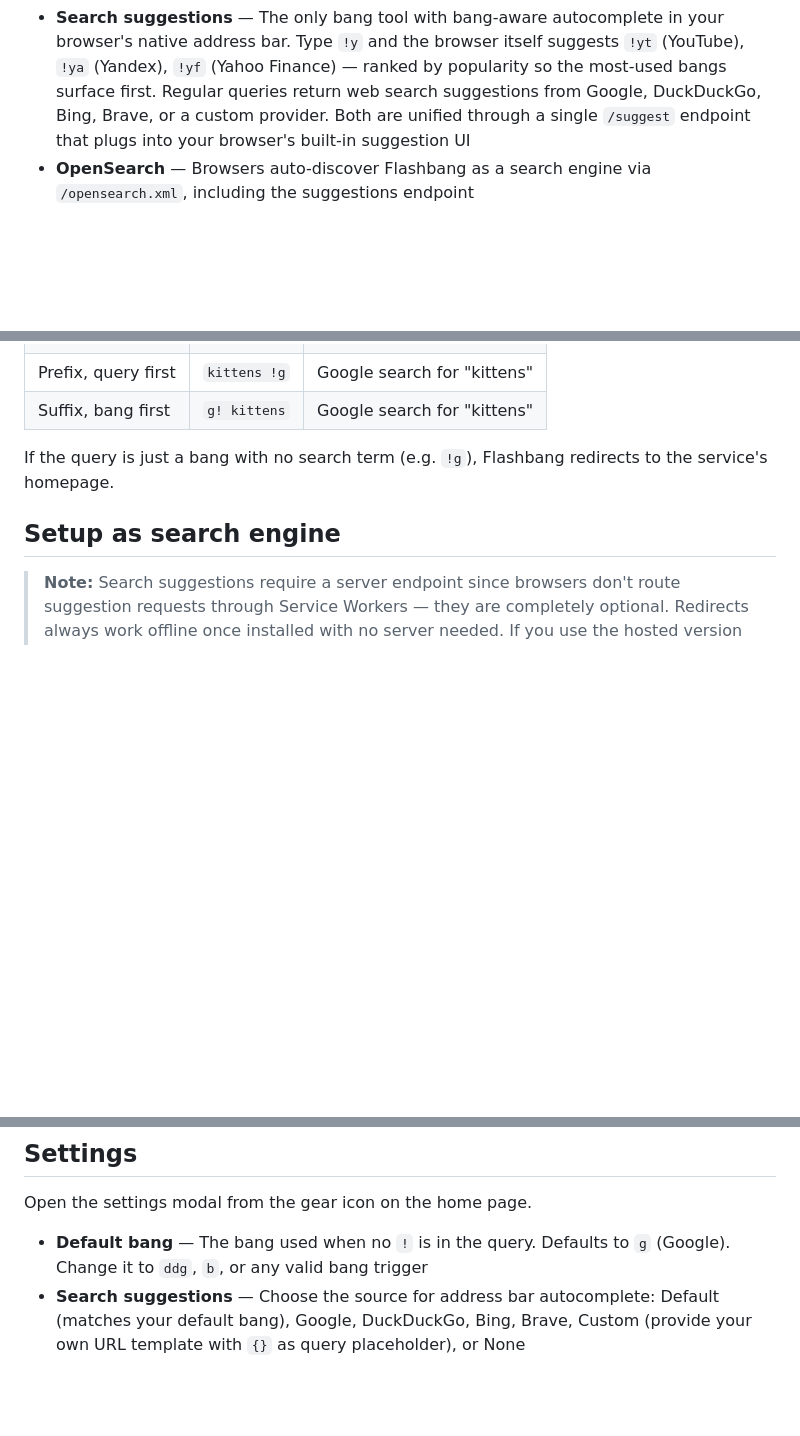
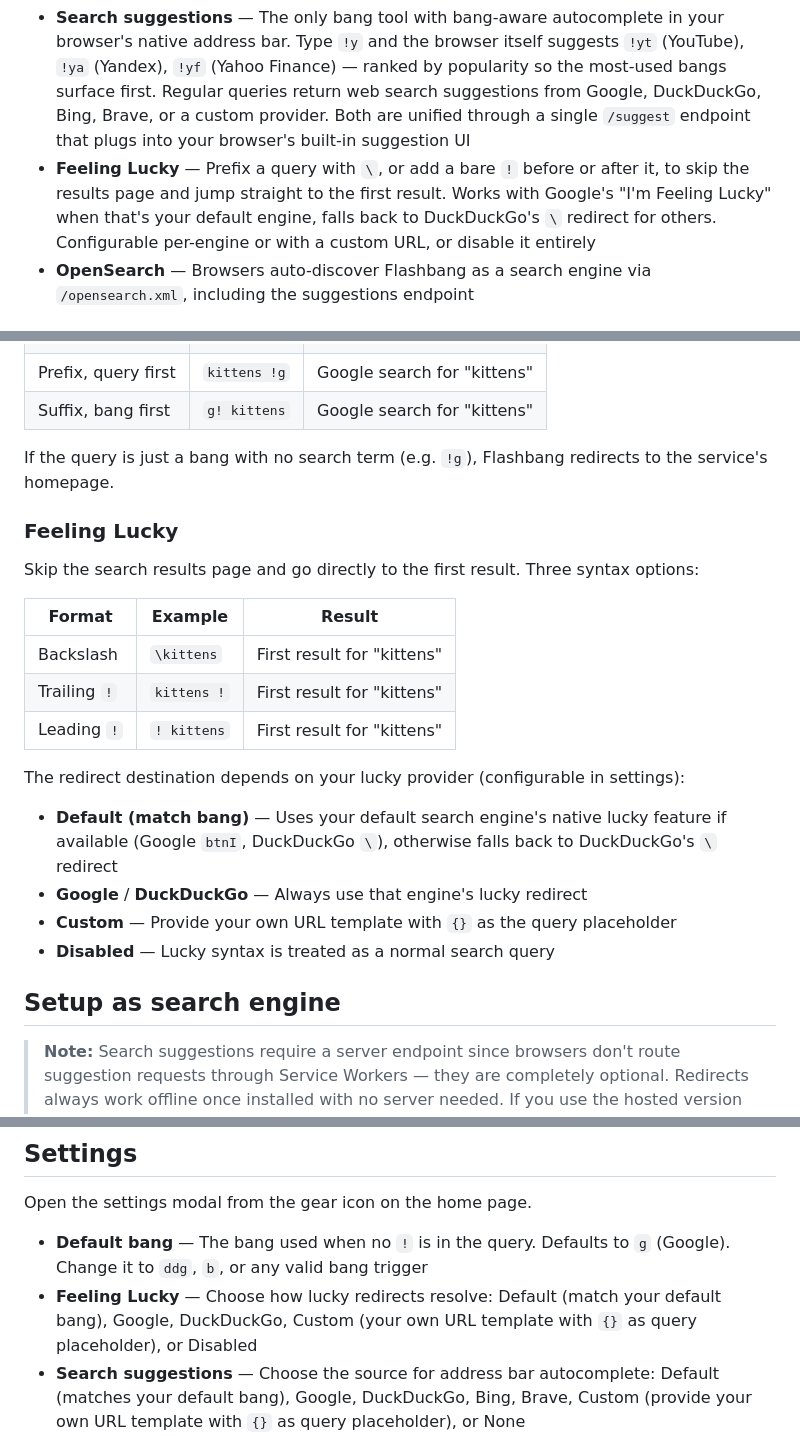
Before and after one commit to stevieyu/flashbang, a Markdown page: README.md, 3 parts joined by grey strips. Rendered like a GitHub page; blank space fills up the shorter version.

Commit message:
docs: adds a note on feeling lucky

```diff
--- a/README.md
+++ b/README.md
@@ -17,6 +17,7 @@ Every other bang tool loads a full page before redirecting. Flashbang is the onl
 - **14,000+ bangs** — Merged from DuckDuckGo, Kagi, and custom sources. Updated daily via CI
 - **Custom bangs** — Add your own bangs through the settings UI. They take priority over built-ins
 - **Search suggestions** — The only bang tool with bang-aware autocomplete in your browser's native address bar. Type `!y` and the browser itself suggests `!yt` (YouTube), `!ya` (Yandex), `!yf` (Yahoo Finance) — ranked by popularity so the most-used bangs surface first. Regular queries return web search suggestions from Google, DuckDuckGo, Bing, Brave, or a custom provider. Both are unified through a single `/suggest` endpoint that plugs into your browser's built-in suggestion UI
+- **Feeling Lucky** — Prefix a query with `\`, or add a bare `!` before or after it, to skip the results page and jump straight to the first result. Works with Google's "I'm Feeling Lucky" when that's your default engine, falls back to DuckDuckGo's `\` redirect for others. Configurable per-engine or with a custom URL, or disable it entirely
 - **OpenSearch** — Browsers auto-discover Flashbang as a search engine via `/opensearch.xml`, including the suggestions endpoint
 
 ## Bang syntax
@@ -31,6 +32,23 @@ Flashbang supports 4 formats. All bangs are case-insensitive.
 | Suffix, bang first  | `g! kittens` | Google search for "kittens" |
 
 If the query is just a bang with no search term (e.g. `!g`), Flashbang redirects to the service's homepage.
+
+### Feeling Lucky
+
+Skip the search results page and go directly to the first result. Three syntax options:
+
+| Format         | Example       | Result                                  |
+| -------------- | ------------- | --------------------------------------- |
+| Backslash      | `\kittens`    | First result for "kittens"              |
+| Trailing `!`   | `kittens !`   | First result for "kittens"              |
+| Leading `!`    | `! kittens`   | First result for "kittens"              |
+
+The redirect destination depends on your lucky provider (configurable in settings):
+
+- **Default (match bang)** — Uses your default search engine's native lucky feature if available (Google `btnI`, DuckDuckGo `\`), otherwise falls back to DuckDuckGo's `\` redirect
+- **Google** / **DuckDuckGo** — Always use that engine's lucky redirect
+- **Custom** — Provide your own URL template with `{}` as the query placeholder
+- **Disabled** — Lucky syntax is treated as a normal search query
 
 ## Setup as search engine
 
@@ -82,6 +100,7 @@ The settings page has a copy button that gives you the exact search URL template
 Open the settings modal from the gear icon on the home page.
 
 - **Default bang** — The bang used when no `!` is in the query. Defaults to `g` (Google). Change it to `ddg`, `b`, or any valid bang trigger
+- **Feeling Lucky** — Choose how lucky redirects resolve: Default (match your default bang), Google, DuckDuckGo, Custom (your own URL template with `{}` as query placeholder), or Disabled
 - **Search suggestions** — Choose the source for address bar autocomplete: Default (matches your default bang), Google, DuckDuckGo, Bing, Brave, Custom (provide your own URL template with `{}` as query placeholder), or None
 - **Custom bangs** — Add bangs with a trigger, name, and URL template (use `{}` as the query placeholder). Custom bangs override built-in ones
 - **Search bangs** — Real-time search across all 14,000+ bangs by trigger, name, or domain
```
Also changed, not shown: other parts of README.md (+1 -0 lines).
